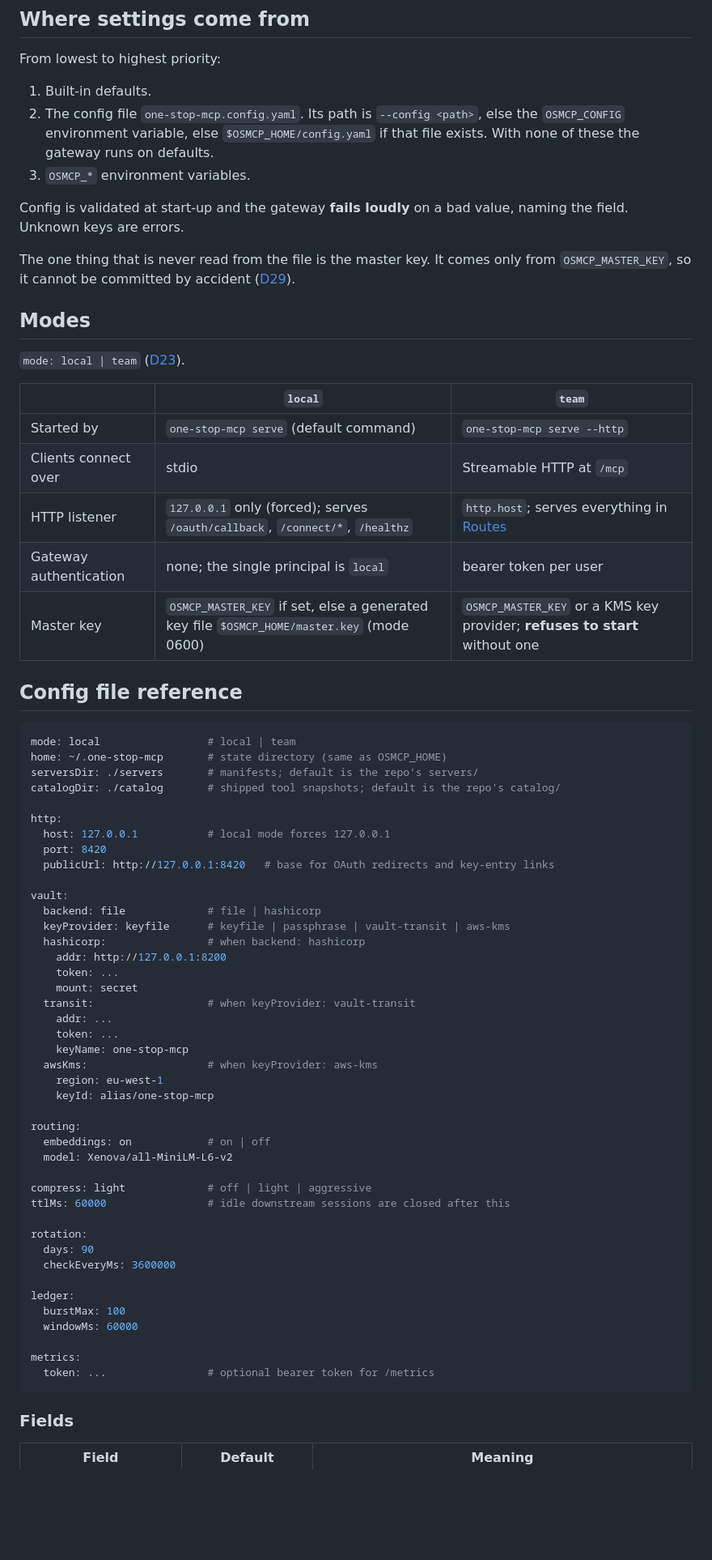
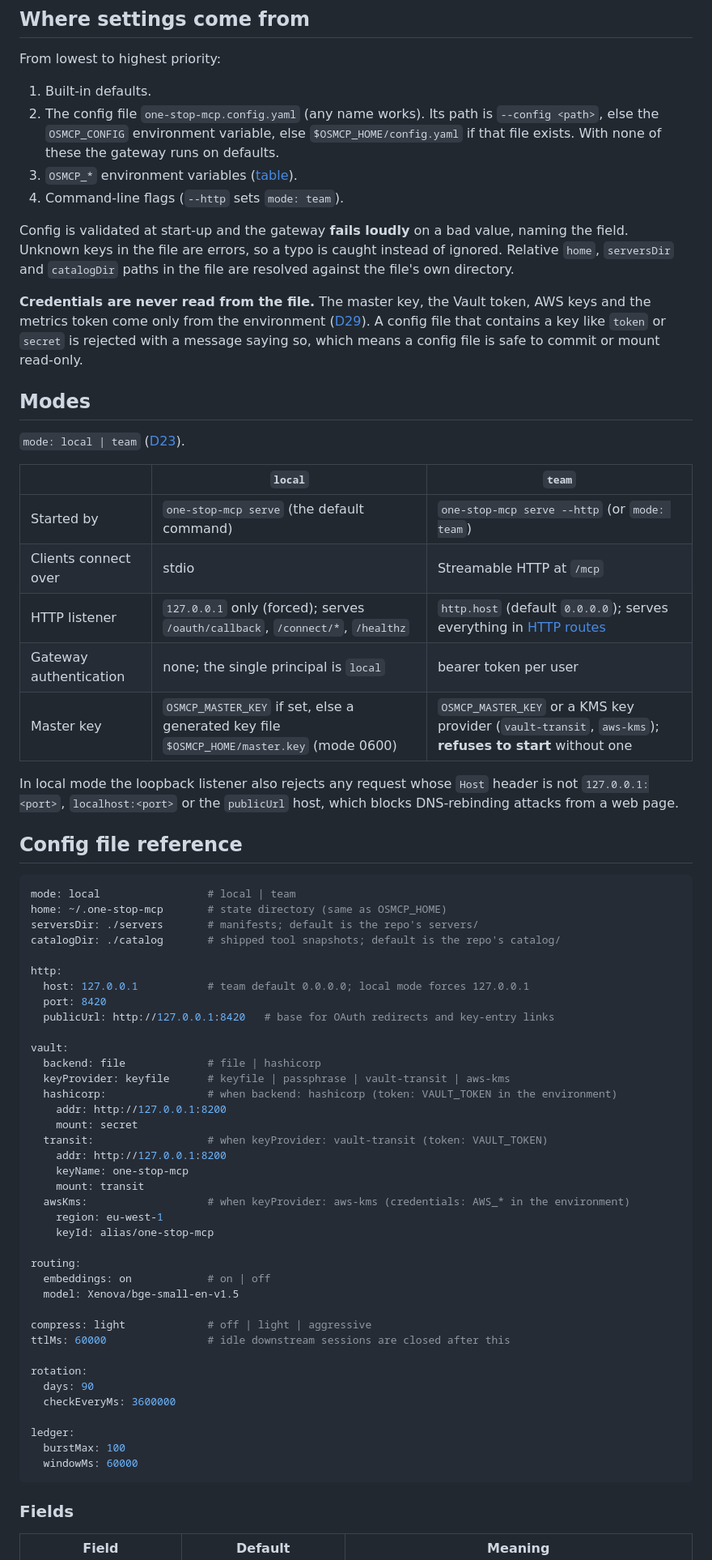
Before and after one commit to Habeeb-MD-Faiz/one-stop-mcp, a Markdown page: docs/configuration.md, the part around one of its changes. Shown at 81% size. Rendered like a GitHub page; blank space fills up the shorter version.

````diff
--- a/docs/configuration.md
+++ b/docs/configuration.md
@@ -9,14 +9,13 @@ A working team-mode example is in [`examples/team.config.yaml`](examples/team.co
 From lowest to highest priority:
 
 1. Built-in defaults.
-2. The config file `one-stop-mcp.config.yaml`. Its path is `--config <path>`, else the `OSMCP_CONFIG` environment variable, else `$OSMCP_HOME/config.yaml` if that file exists. With none of these the gateway runs on defaults.
-3. `OSMCP_*` environment variables.
+2. The config file `one-stop-mcp.config.yaml` (any name works). Its path is `--config <path>`, else the `OSMCP_CONFIG` environment variable, else `$OSMCP_HOME/config.yaml` if that file exists. With none of these the gateway runs on defaults.
+3. `OSMCP_*` environment variables ([table](#environment-variables)).
+4. Command-line flags (`--http` sets `mode: team`).
 
-<!-- verify: order of CLI flags vs env vs file; the brief says "file + OSMCP_* env overrides + defaults". -->
+Config is validated at start-up and the gateway **fails loudly** on a bad value, naming the field. Unknown keys in the file are errors, so a typo is caught instead of ignored. Relative `home`, `serversDir` and `catalogDir` paths in the file are resolved against the file's own directory.
 
-Config is validated at start-up and the gateway **fails loudly** on a bad value, naming the field. Unknown keys are errors.
-
-The one thing that is never read from the file is the master key. It comes only from `OSMCP_MASTER_KEY`, so it cannot be committed by accident ([D29](burndown/DECISIONS.md)).
+**Credentials are never read from the file.** The master key, the Vault token, AWS keys and the metrics token come only from the environment ([D29](burndown/DECISIONS.md)). A config file that contains a key like `token` or `secret` is rejected with a message saying so, which means a config file is safe to commit or mount read-only.
 
 ## Modes
 
@@ -24,11 +23,13 @@ The one thing that is never read from the file is the master key. It comes only
 
 | | `local` | `team` |
 |---|---|---|
-| Started by | `one-stop-mcp serve` (default command) | `one-stop-mcp serve --http` |
+| Started by | `one-stop-mcp serve` (the default command) | `one-stop-mcp serve --http` (or `mode: team`) |
 | Clients connect over | stdio | Streamable HTTP at `/mcp` |
-| HTTP listener | `127.0.0.1` only (forced); serves `/oauth/callback`, `/connect/*`, `/healthz` | `http.host`; serves everything in [Routes](#http-routes) |
+| HTTP listener | `127.0.0.1` only (forced); serves `/oauth/callback`, `/connect/*`, `/healthz` | `http.host` (default `0.0.0.0`); serves everything in [HTTP routes](#http-routes) |
 | Gateway authentication | none; the single principal is `local` | bearer token per user |
-| Master key | `OSMCP_MASTER_KEY` if set, else a generated key file `$OSMCP_HOME/master.key` (mode 0600) | `OSMCP_MASTER_KEY` or a KMS key provider; **refuses to start** without one |
+| Master key | `OSMCP_MASTER_KEY` if set, else a generated key file `$OSMCP_HOME/master.key` (mode 0600) | `OSMCP_MASTER_KEY` or a KMS key provider (`vault-transit`, `aws-kms`); **refuses to start** without one |
+
+In local mode the loopback listener also rejects any request whose `Host` header is not `127.0.0.1:<port>`, `localhost:<port>` or the `publicUrl` host, which blocks DNS-rebinding attacks from a web page.
 
 ## Config file reference
 
@@ -39,28 +40,27 @@ serversDir: ./servers       # manifests; default is the repo's servers/
 catalogDir: ./catalog       # shipped tool snapshots; default is the repo's catalog/
 
 http:
-  host: 127.0.0.1           # local mode forces 127.0.0.1
+  host: 127.0.0.1           # team default 0.0.0.0; local mode forces 127.0.0.1
   port: 8420
   publicUrl: http://127.0.0.1:8420   # base for OAuth redirects and key-entry links
 
 vault:
   backend: file             # file | hashicorp
   keyProvider: keyfile      # keyfile | passphrase | vault-transit | aws-kms
-  hashicorp:                # when backend: hashicorp
+  hashicorp:                # when backend: hashicorp (token: VAULT_TOKEN in the environment)
     addr: http://127.0.0.1:8200
-    token: ...
     mount: secret
-  transit:                  # when keyProvider: vault-transit
-    addr: ...
-    token: ...
+  transit:                  # when keyProvider: vault-transit (token: VAULT_TOKEN)
+    addr: http://127.0.0.1:8200
     keyName: one-stop-mcp
-  awsKms:                   # when keyProvider: aws-kms
+    mount: transit
+  awsKms:                   # when keyProvider: aws-kms (credentials: AWS_* in the environment)
     region: eu-west-1
     keyId: alias/one-stop-mcp
 
 routing:
   embeddings: on            # on | off
-  model: Xenova/all-MiniLM-L6-v2
+  model: Xenova/bge-small-en-v1.5
 
 compress: light             # off | light | aggressive
 ttlMs: 60000                # idle downstream sessions are closed after this
@@ -72,7 +72,4 @@ rotation:
 ledger:
   burstMax: 100
   windowMs: 60000
-
-metrics:
-  token: ...                # optional bearer token for /metrics
 ```
````
Also changed, not shown: other parts of docs/configuration.md (+78 -53 lines).
